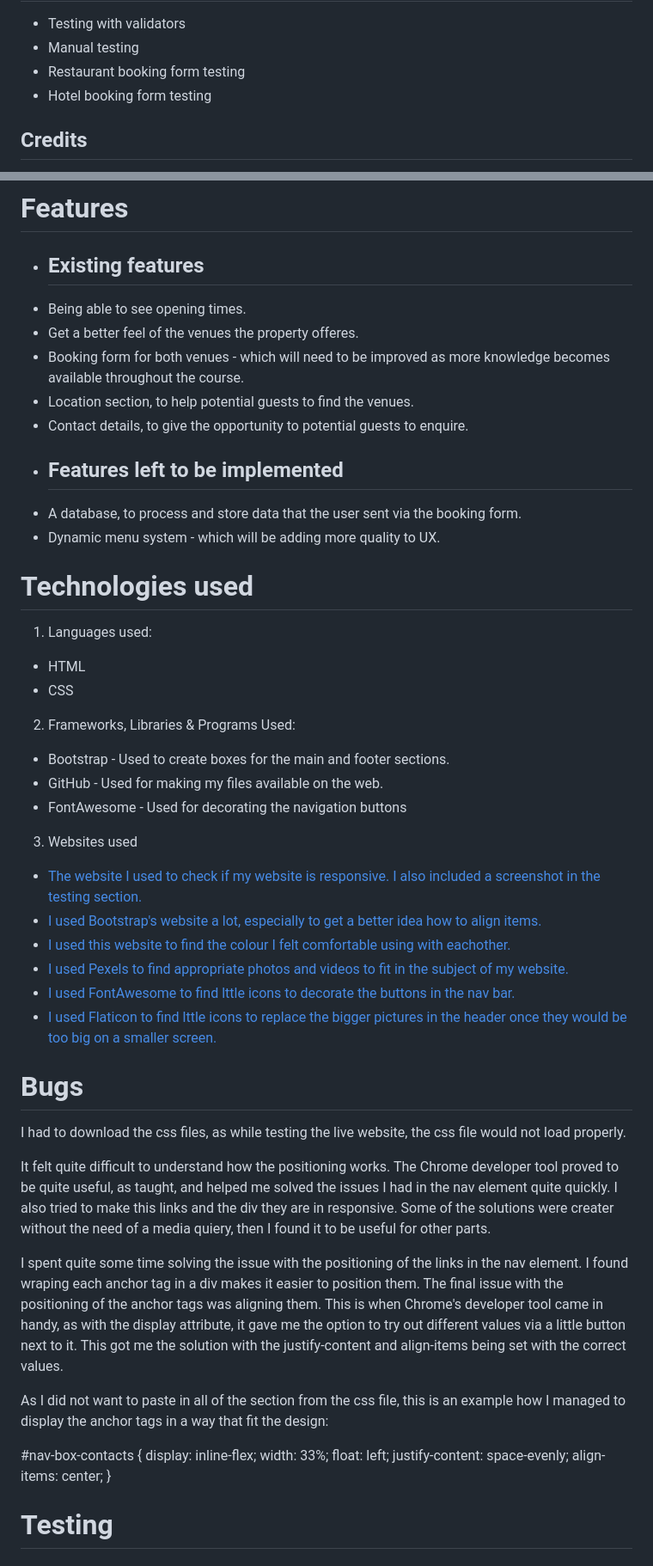
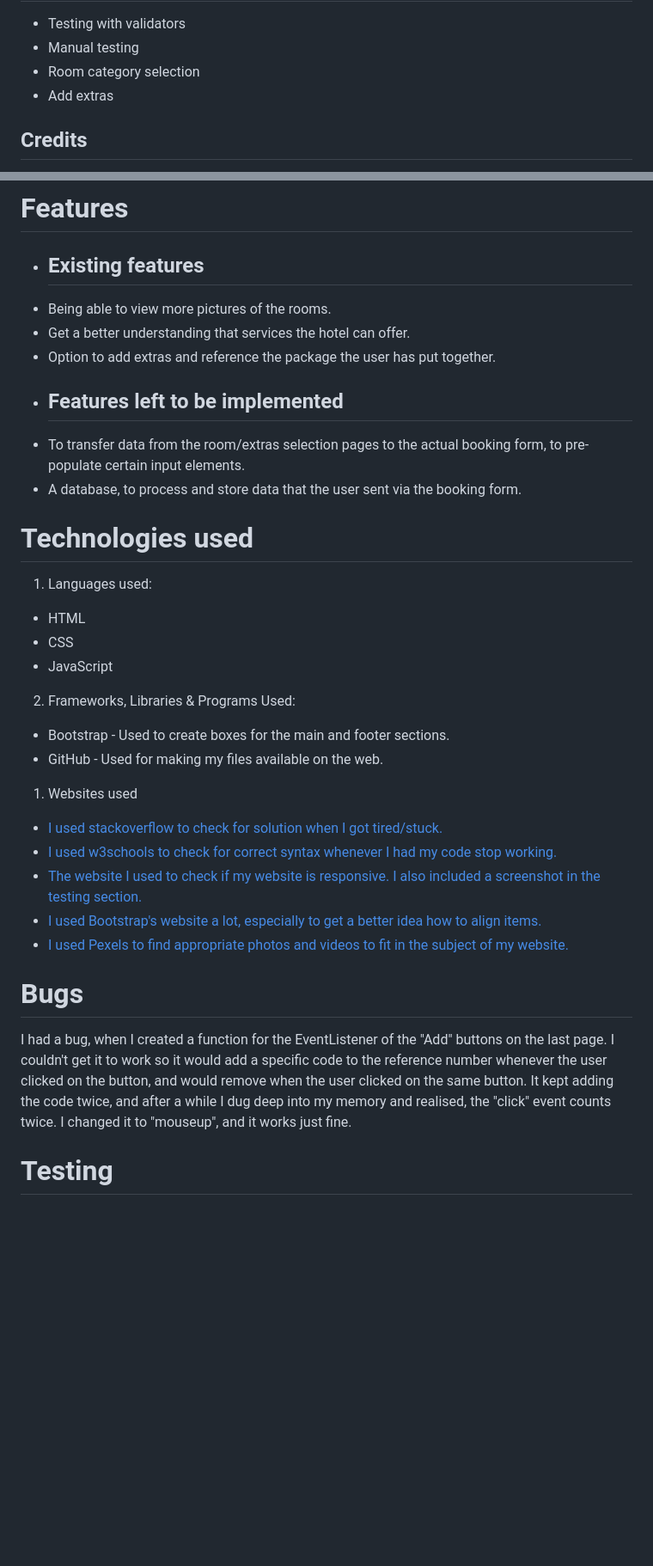
Before and after one commit to m1293b/no39, a Markdown page: README_project2.md, 2 parts joined by grey strips. Shown at 86% size. Drawn GitHub-style; blank space fills up the shorter version.

Commit message:
updating README for second project

```diff
--- a/README_project2.md
+++ b/README_project2.md
@@ -19,8 +19,8 @@
   ## Testing
   - Testing with validators
   - Manual testing
-  - Restaurant booking form testing
-  - Hotel booking form testing
+  - Room category selection
+  - Add extras
 
   ## Credits
   - Content
@@ -93,16 +95,14 @@
 
   - ## Existing features
 
-  * Being able to see opening times.
-  * Get a better feel of the venues the property offeres.
-  * Booking form for both venues - which will need to be improved as more knowledge becomes available throughout the course.
-  * Location section, to help potential guests to find the venues.
-  * Contact details, to give the opportunity to potential guests to enquire.
+  * Being able to view more pictures of the rooms.
+  * Get a better understanding that services the hotel can offer.
+  * Option to add extras and reference the package the user has put together.
 
   - ## Features left to be implemented
 
+  * To transfer data from the room/extras selection pages to the actual booking form, to pre-populate certain input elements.
   * A database, to process and store data that the user sent via the booking form.
-  * Dynamic menu system - which will be adding more quality to UX.
 
 
 # Technologies used
@@ -112,45 +112,29 @@
 
   - HTML
   - CSS
+  - JavaScript
 
   2. Frameworks, Libraries & Programs Used:
 
   - Bootstrap - Used to create boxes for the main and footer sections.
   - GitHub - Used for making my files available on the web.
-  - FontAwesome - Used for decorating the navigation buttons
 
-  3. Websites used
+  1. Websites used
 
+  - [I used stackoverflow to check for solution when I got tired/stuck.](https://stackoverflow.com/)
+  - [I used w3schools to check for correct syntax whenever I had my code stop working.](https://www.w3schools.com/)
   - [The website I used to check if my website is responsive. I also included a screenshot in the testing section.](https://ui.dev/)
   - [I used Bootstrap's website a lot, especially to get a better idea how to align items.](https://getbootstrap.com/)
-  - [I used this website to find the colour I felt comfortable using with eachother.](https://colorhunt.co)
   - [I used Pexels to find appropriate photos and videos to fit in the subject of my website.](https://www.pexels.com)
-  - [I used FontAwesome to find lttle icons to decorate the buttons in the nav bar.](https://fontawesome.com)
-  - [I used Flaticon to find lttle icons to replace the bigger pictures in the header once they would be too big on a smaller screen.](https://www.flaticon.com)
 
 # Bugs
 
 
-  I had to download the css files, as while testing the live website, the css file would not load properly.
-
-  It felt quite difficult to understand how the positioning works. The Chrome developer tool proved to be quite useful, as taught, and helped me solved the issues I had in the nav element quite quickly.
-  I also tried to make this links and the div they are in responsive. Some of the solutions were creater without the need of a media quiery, then I found it to be useful for other parts.
-
-  I spent quite some time solving the issue with the positioning of the links in the nav element. I found wraping each anchor tag in a div makes it easier to position them. The final issue with the positioning of the anchor tags was aligning them. This is when Chrome's developer tool came in handy, as with the display attribute, it gave me the option to try out different values via a little button next to it.
-  This got me the solution with the justify-content and align-items being set with the correct values.
-
-  As I did not want to paste in all of the section from the css file, this is an example how I managed to display the anchor tags in a way that fit the design:
+  I had a bug, when I created a function for the EventListener of the "Add" buttons on the last page. I couldn't get it to work so it would add a specific code to
+  the reference number whenever the user clicked on the button, and would remove when the user clicked on the same button. It kept adding the code twice, and after a while I dug deep into my memory and realised, the "click" event counts twice. I changed it to "mouseup", and it works just fine.
 
 
-  #nav-box-contacts {
-      display: inline-flex;
-      width: 33%;
-      float: left;
-      justify-content: space-evenly;
-      align-items: center;
-      }
-
-
+<!-- Needs updating -->
 # Testing
 
 ## Testing with validators
```
Also changed, not shown: other parts of README_project2.md (+20 -31 lines).
